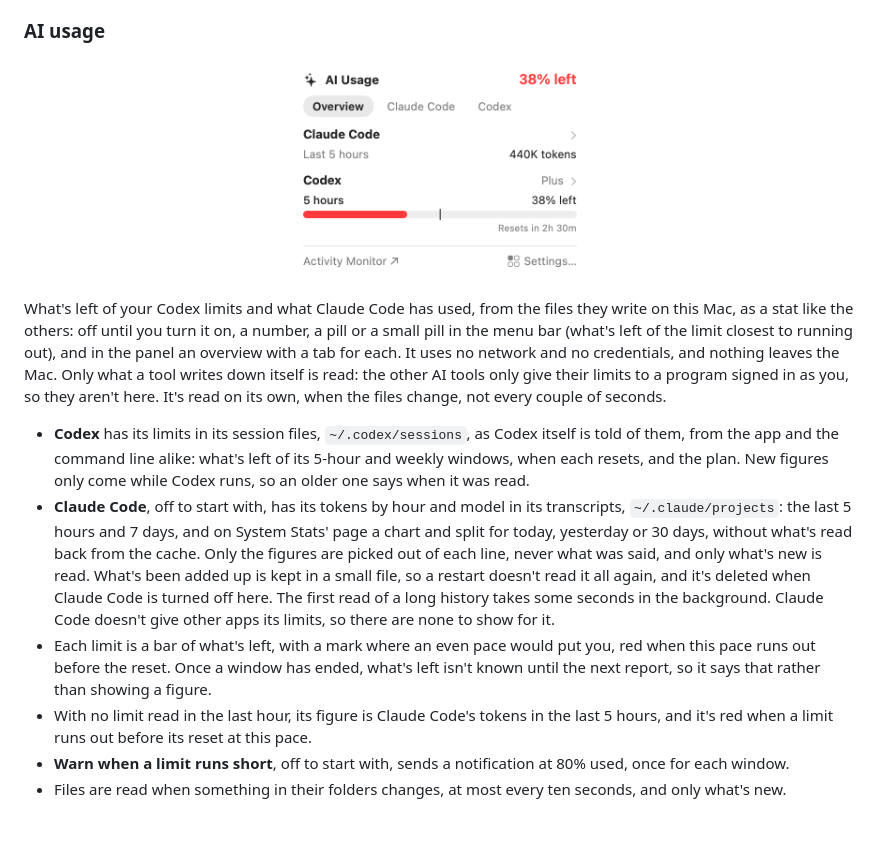
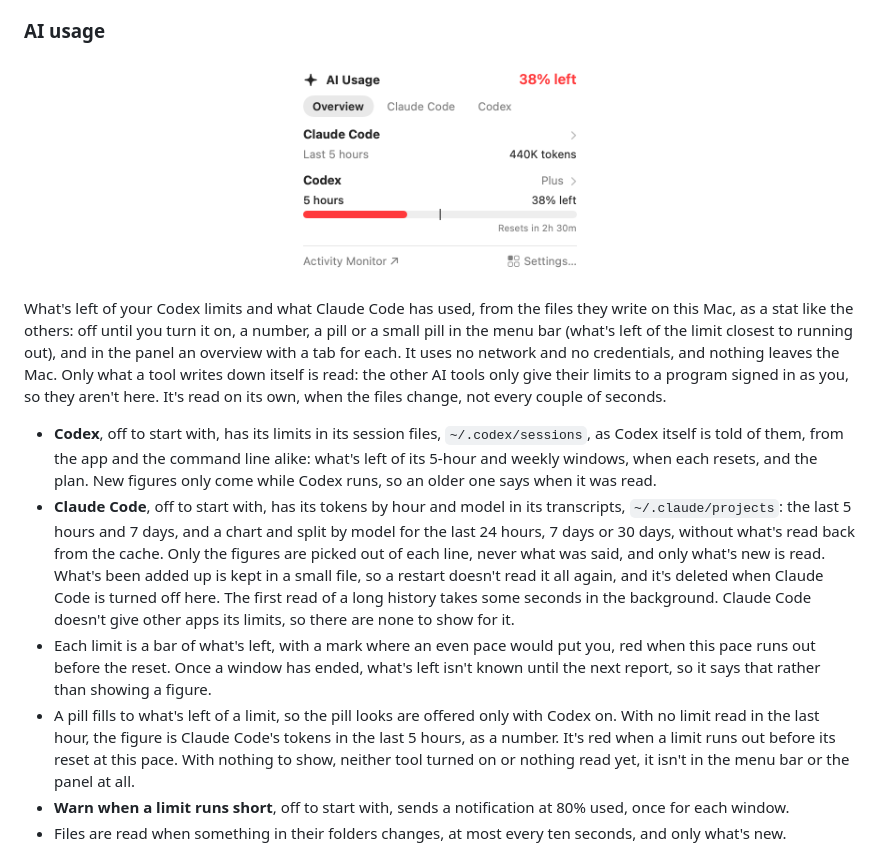
Before and after one commit to joafalves/macos-toolkit, a Markdown page: README.md, the part around the change. Drawn GitHub-style; pictures changed too: docs/images/stats-ai-light.png; blank space fills up the shorter version.

```diff
--- a/README.md
+++ b/README.md
@@ -897,12 +897,12 @@ for each. It uses no network and no credentials, and nothing leaves the Mac. Onl
 down itself is read: the other AI tools only give their limits to a program signed in as you, so
 they aren't here. It's read on its own, when the files change, not every couple of seconds.
 
-- **Codex** has its limits in its session files, `~/.codex/sessions`, as Codex itself is told of them,
+- **Codex**, off to start with, has its limits in its session files, `~/.codex/sessions`, as Codex itself is told of them,
   from the app and the command line alike: what's left of its 5-hour and weekly windows, when each
   resets, and the plan. New figures only come while Codex runs, so an older one says when it was read.
 - **Claude Code**, off to start with, has its tokens by hour and model in its transcripts,
-  `~/.claude/projects`: the last 5 hours and 7 days, and on System Stats' page a chart and split for today,
-  yesterday or 30 days, without what's read back from the cache. Only the figures are picked out of
+  `~/.claude/projects`: the last 5 hours and 7 days, and a chart and split by model for the last 24 hours, 7 days or
+  30 days, without what's read back from the cache. Only the figures are picked out of
   each line, never what was said, and only what's new is read. What's been added up is kept in a
   small file, so a restart doesn't read it all again, and it's deleted when Claude Code is turned off
   here. The first read of a long history takes some seconds in the background. Claude Code doesn't
@@ -910,8 +910,10 @@ they aren't here. It's read on its own, when the files change, not every couple
 - Each limit is a bar of what's left, with a mark where an even pace would put you, red when this pace
   runs out before the reset. Once a window has ended, what's left isn't known until the next report, so
   it says that rather than showing a figure.
-- With no limit read in the last hour, its figure is Claude Code's tokens in the last 5 hours, and
-  it's red when a limit runs out before its reset at this pace.
+- A pill fills to what's left of a limit, so the pill looks are offered only with Codex on. With
+  no limit read in the last hour, the figure is Claude Code's tokens in the last 5 hours, as a number. It's red when a
+  limit runs out before its reset at this pace. With nothing to show, neither tool turned on or
+  nothing read yet, it isn't in the menu bar or the panel at all.
 - **Warn when a limit runs short**, off to start with, sends a notification at 80% used, once for each window.
 - Files are read when something in their folders changes, at most every ten seconds, and only what's new.
 
```
Also changed, not shown: AGENTS.md (+1 -1 lines), docs/images/stats-ai-dark.png, docs/images/stats-bar-dark.png, docs/images/stats-bar-light.png, 13 other files.
